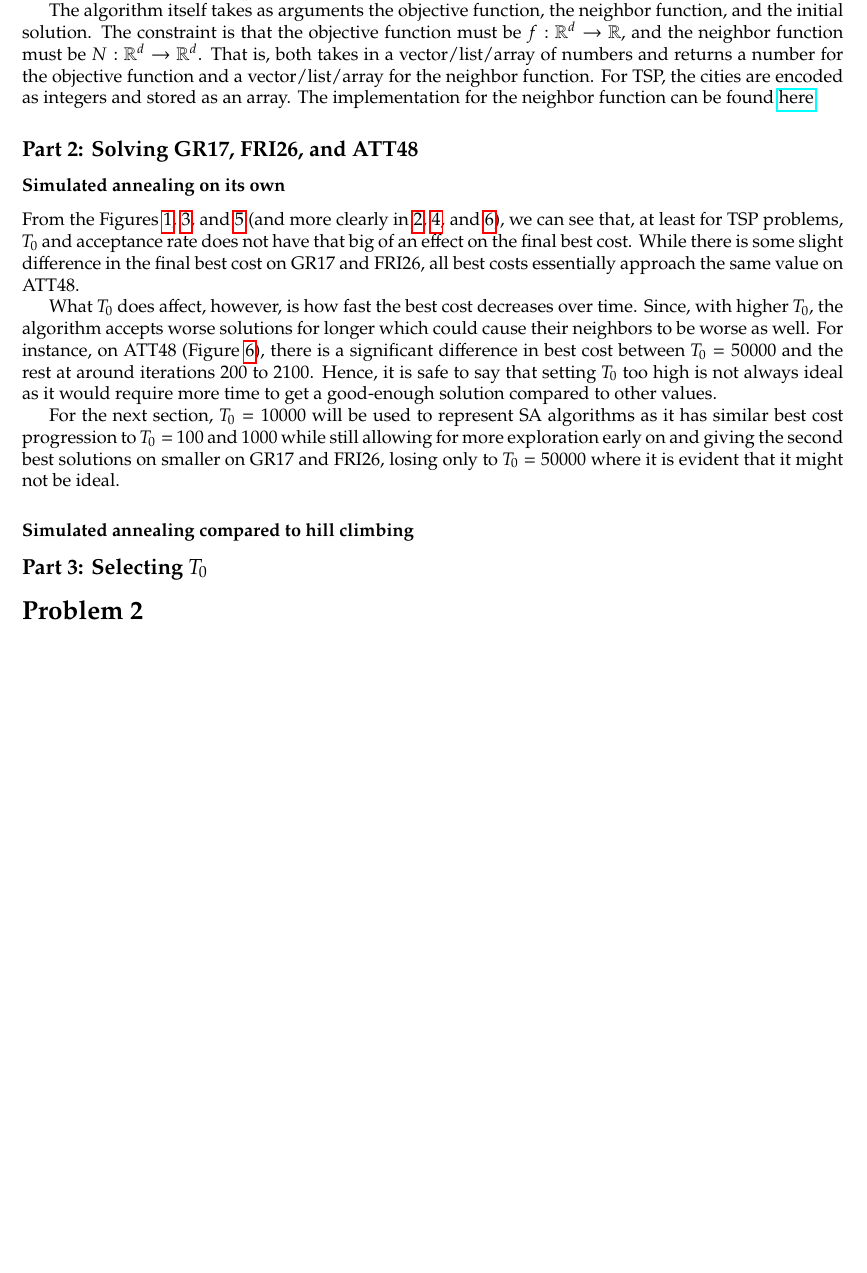
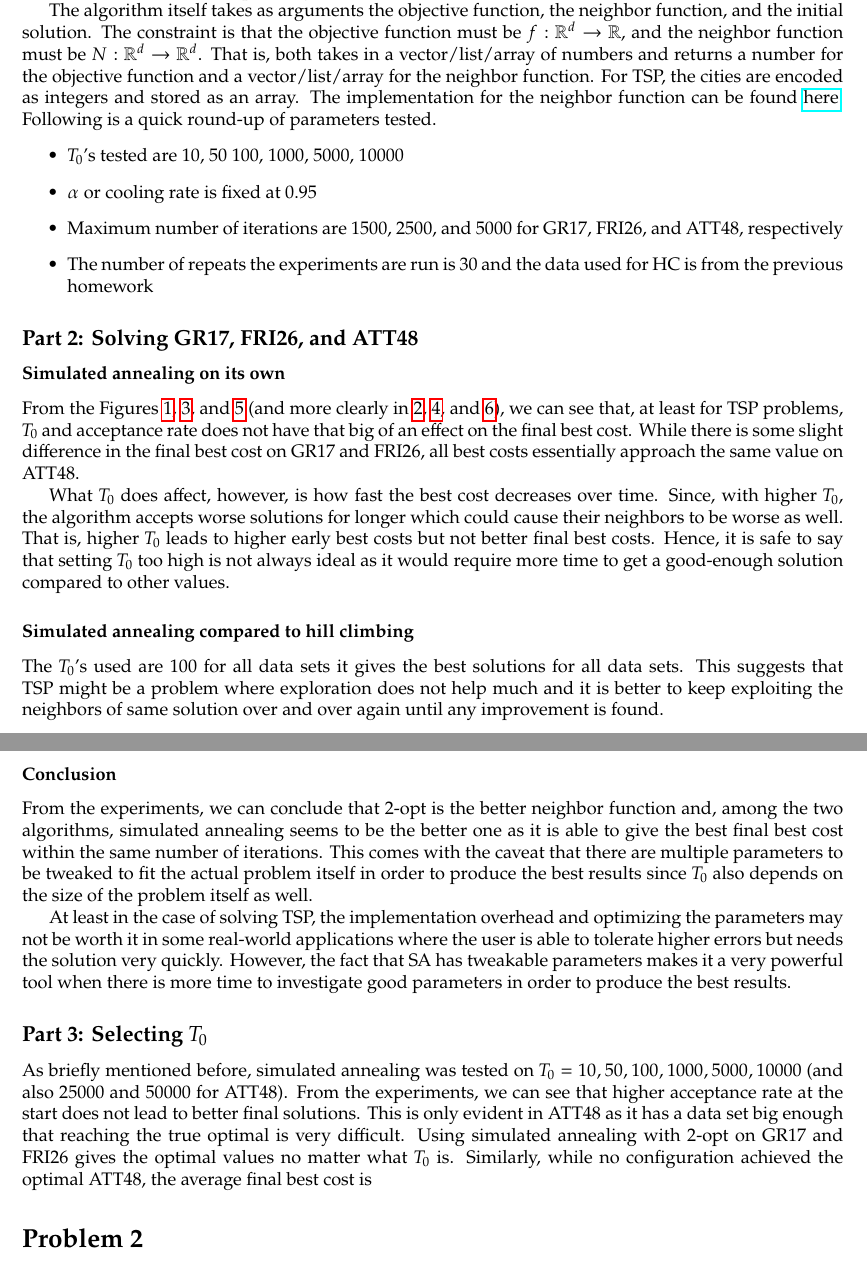
Before and after one commit to nngerncham/ma395_heuristic, a LaTeX problem sheet (homework/hw2/template.tex, which reads homework/hw2/problems/p1.tex): part of page 1 of 10 before the commit and two parts of pages 1 and 6 of 10 after it, the two joined at a grey line, cut so that both start at the same text, the shorter picture padded with empty space. Compiled offline with pdfLaTeX.

Commit message:
hw2p1.2 more experiments

```diff
--- a/homework/hw2/problems/p1.tex
+++ b/homework/hw2/problems/p1.tex
@@ -4,7 +4,13 @@
 
 The full implimentation can be found \href{https://github.com/nngerncham/ma395_heuristic/tree/main/homework/hw2/code/simulated_annealing}{here}. The simulated annealing algorithm itself is implemented in such a way that the parameters \(T_0, \alpha\), and the max number of iterations can be tweaked but the defaults are \(1000, 0.95,\) and 5000, respectively.
 
-The algorithm itself takes as arguments the objective function, the neighbor function, and the initial solution. The constraint is that the objective function must be \(f: \mathbb{R}^d \to \mathbb{R}\), and the neighbor function must be \(N: \mathbb{R}^d \to \mathbb{R}^d\). That is, both takes in a vector/list/array of numbers and returns a number for the objective function and a vector/list/array for the neighbor function. For TSP, the cities are encoded as integers and stored as an array. The implementation for the neighbor function can be found \href{https://github.com/nngerncham/ma395_heuristic/blob/main/homework/hw2/code/simulated_annealing/tsp_neighbors.py}{here}.
+The algorithm itself takes as arguments the objective function, the neighbor function, and the initial solution. The constraint is that the objective function must be \(f: \mathbb{R}^d \to \mathbb{R}\), and the neighbor function must be \(N: \mathbb{R}^d \to \mathbb{R}^d\). That is, both takes in a vector/list/array of numbers and returns a number for the objective function and a vector/list/array for the neighbor function. For TSP, the cities are encoded as integers and stored as an array. The implementation for the neighbor function can be found \href{https://github.com/nngerncham/ma395_heuristic/blob/main/homework/hw2/code/simulated_annealing/tsp_neighbors.py}{here}. Following is a quick round-up of parameters tested.
+\begin{itemize}
+    \item \(T_0\)'s tested are 10, 50 100, 1000, 5000, 10000
+    \item \(\alpha\) or cooling rate is fixed at 0.95
+    \item Maximum number of iterations are 1500, 2500, and 5000 for GR17, FRI26, and ATT48, respectively
+    \item The number of repeats the experiments are run is 30 and the data used for HC is from the previous homework
+\end{itemize}
 
 \subsection*{Part 2: Solving GR17, FRI26, and ATT48}
 
@@ -54,9 +60,7 @@ The algorithm itself takes as arguments the objective function, the neighbor fun
 
 From the Figures \ref{fig:gr17-sa}, \ref{fig:fri26-sa}, and \ref{fig:att48-sa} (and more clearly in \ref{fig:gr17-ne}, \ref{fig:fri26-ne}, and \ref{fig:att48-ne}), we can see that, at least for TSP problems, \(T_0\) and acceptance rate does not have that big of an effect on the final best cost. While there is some slight difference in the final best cost on GR17 and FRI26, all best costs essentially approach the same value on ATT48.
 
-What \(T_0\) does affect, however, is how fast the best cost decreases over time. Since, with higher \(T_0\), the algorithm accepts worse solutions for longer which could cause their neighbors to be worse as well. For instance, on ATT48 (Figure \ref{fig:att48-ne}), there is a significant difference in best cost between \(T_0=50000\) and the rest at around iterations 200 to 2100. Hence, it is safe to say that setting \(T_0\) too high is not always ideal as it would require more time to get a good-enough solution compared to other values.
-
-For the next section, \(T_0=10000\) will be used to represent SA algorithms as it has similar best cost progression to \(T_0=\) 100 and 1000 while still allowing for more exploration early on and giving the second best solutions on smaller on GR17 and FRI26, losing only to \(T_0=50000\) where it is evident that it might not be ideal.
+What \(T_0\) does affect, however, is how fast the best cost decreases over time. Since, with higher \(T_0\), the algorithm accepts worse solutions for longer which could cause their neighbors to be worse as well. That is, higher \(T_0\) leads to higher early best costs but not better final best costs. Hence, it is safe to say that setting \(T_0\) too high is not always ideal as it would require more time to get a good-enough solution compared to other values.
 
 \subsubsection*{Simulated annealing compared to hill climbing}
 
@@ -81,4 +85,24 @@ For the next section, \(T_0=10000\) will be used to represent SA algorithms as i
     \label{fig:att48}
 \end{figure}
 
+The \(T_0\)'s used are 100 for all data sets it gives the best solutions for all data sets. This suggests that TSP might be a problem where exploration does not help much and it is better to keep exploiting the neighbors of same solution over and over again until any improvement is found.
+
+% Across all data sets, we observe that 2-opt is the superior neighbor function regardless of algorithm. This is not so clear in GR17 but the difference of best costs between using 2-opt and 2-swap as the neighbor function becomes very significant on FRI26 and ATT48.
+
+% On the other hand, given the same neighbor function, the difference of best cost between algorithms is slightly noticable with GR17. However, the difference shrinks as the data set becomes larger to the point where it is barely noticable in ATT48. However, it is still worth noting that simulated annealing gives a better final best cost on average with the same number of iterations.
+
+% Another interesting trend seen in GR17 and FRI26 (and vaguely in ATT48) is that the best cost of hill climbing (simply denoted as Randomized in plot) variants begins lower than simulated annealing variants. However, the best cost obtained from SA is able to reach lower values within the first \(\frac{1}{5}^\text{th}\) iterations of the maximum number of iterations. This suggests that SA performs better than HC given sufficient number of iterations where sufficient number of iterations is not very high.
+
+\subsubsection*{Conclusion}
+
+From the experiments, we can conclude that 2-opt is the better neighbor function and, among the two algorithms, simulated annealing seems to be the better one as it is able to give the best final best cost within the same number of iterations. This comes with the caveat that there are multiple parameters to be tweaked to fit the actual problem itself in order to produce the best results since \(T_0\) also depends on the size of the problem itself as well.
+
+At least in the case of solving TSP, the implementation overhead and optimizing the parameters may not be worth it in some real-world applications where the user is able to tolerate higher errors but needs the solution very quickly. However, the fact that SA has tweakable parameters makes it a very powerful tool when there is more time to investigate good parameters in order to produce the best results.
+
 \subsection*{Part 3: Selecting \(T_0\)}
+
+As briefly mentioned before, simulated annealing was tested on \(T_0 = 10, 50, 100, 1000, 5000, 10000\) (and also 25000 and 50000 for ATT48). From the experiments, we can see that higher acceptance rate at the start does not lead to better final solutions. This is only evident in ATT48 as it has a data set big enough that reaching the true optimal is very difficult. Using simulated annealing with 2-opt on GR17 and FRI26 gives the optimal values no matter what \(T_0\) is. Similarly, while no configuration achieved the optimal ATT48, the average final best cost is
+
+% When choosing the \(T_0\) to be used to compare with hill climbing, the decision is mainly based on the acceptance rate, how fast the best cost plateaus, and how good the final best cost is. As mentioned before, \(T_0\) doesn't have much impact on the final best cost as they all seem to converge to the same values. However, \(T_0\) does affect acceptance rate and how fast the best cost plateaus.
+
+% Thus, the main criteria \(T_0\) is selected by are the acceptance rate and plateau speed. Namely, the \(T_0\) selected are ones that has, on average, around 60-70\% acceptance rate at the first \(\frac{1}{10}^\text{th}\) iterations of all iterations and has middle-of-the-pack plateau speed. The reasoning for picking the middle-of-the-pack plateau speed is so that it balances exploration early on and the ability to give good solutions within lower number of iterations at the end.
```
Also changed, not shown: homework/hw2/problems/p2.tex (+1 -0 lines), homework/hw2/images/att48-no-error.png, homework/hw2/images/att48-with-hc.png, homework/hw2/images/fri26-no-error.png, homework/hw2/images/fri26-with-hc.png, homework/hw2/problems/p1.tex (8 more changed lines), 7 other files.
